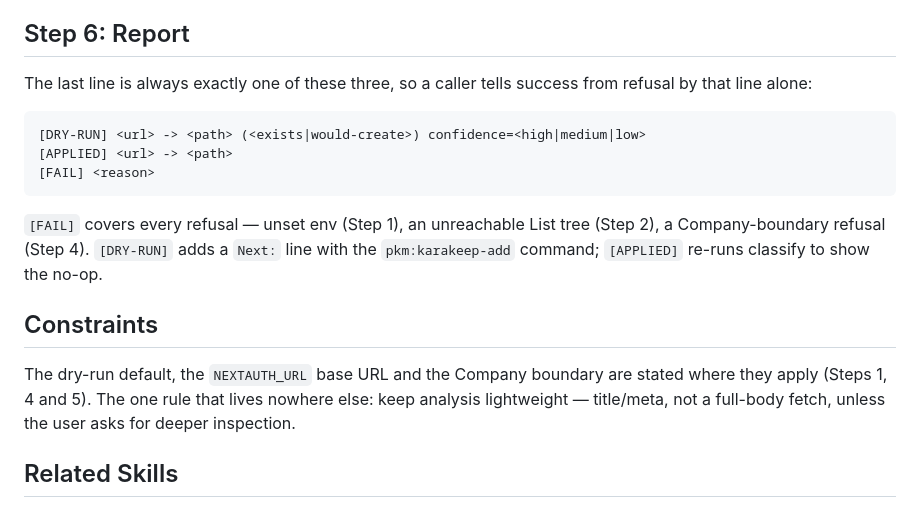
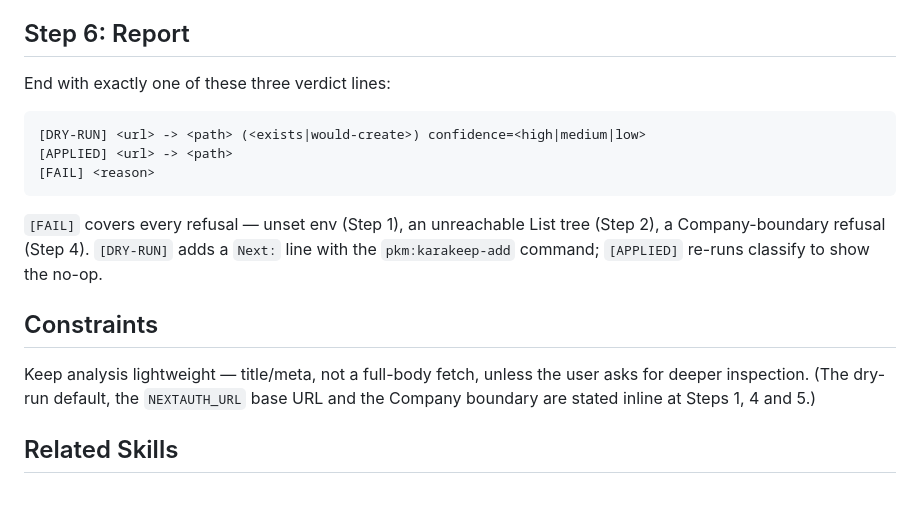
Before and after one commit to dEitY719/pkm-skills, a Markdown page: skills/karakeep-classify/SKILL.md, the part around the change. GitHub-like rendering.

Commit message:
refactor(karakeep-classify): simplify per /simplify

````diff
--- a/skills/karakeep-classify/SKILL.md
+++ b/skills/karakeep-classify/SKILL.md
@@ -72,8 +72,7 @@ guardrail at proposal time: never suggest a public/personal URL into
 
 ## Step 6: Report
 
-The last line is always exactly one of these three, so a caller tells success
-from refusal by that line alone:
+End with exactly one of these three verdict lines:
 
 ```
 [DRY-RUN] <url> -> <path> (<exists|would-create>) confidence=<high|medium|low>
@@ -88,10 +87,9 @@ no-op.
 
 ## Constraints
 
-The dry-run default, the `NEXTAUTH_URL` base URL and the Company boundary are
-stated where they apply (Steps 1, 4 and 5). The one rule that lives nowhere
-else: keep analysis lightweight — title/meta, not a full-body fetch, unless
-the user asks for deeper inspection.
+Keep analysis lightweight — title/meta, not a full-body fetch, unless the user
+asks for deeper inspection. (The dry-run default, the `NEXTAUTH_URL` base URL
+and the Company boundary are stated inline at Steps 1, 4 and 5.)
 
 ## Related Skills
 
````
Also changed, not shown: 1 other file.
